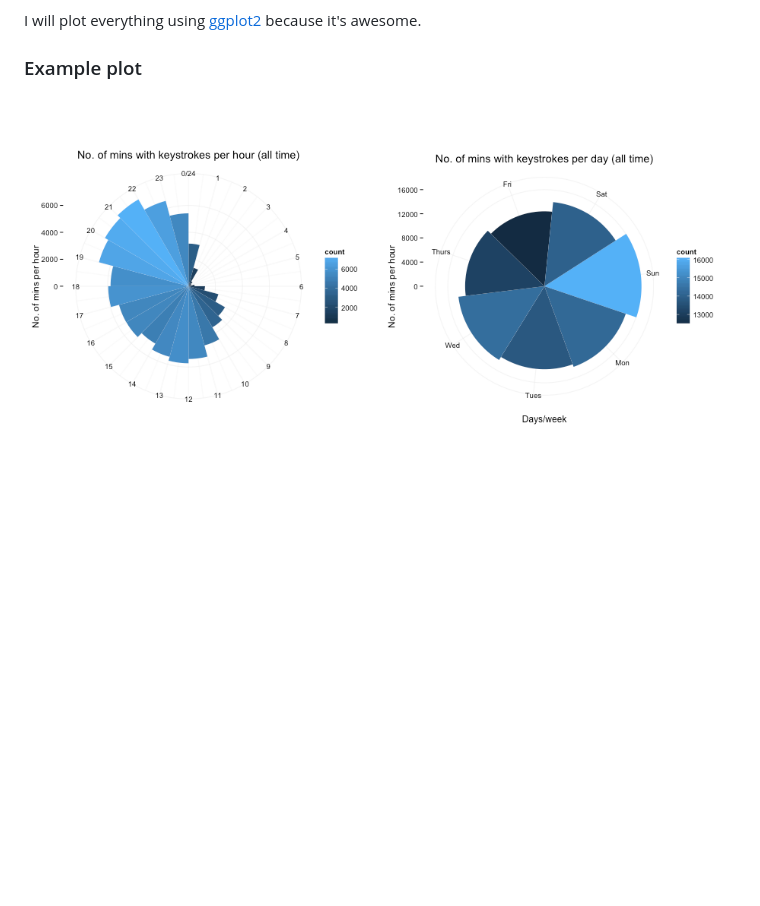
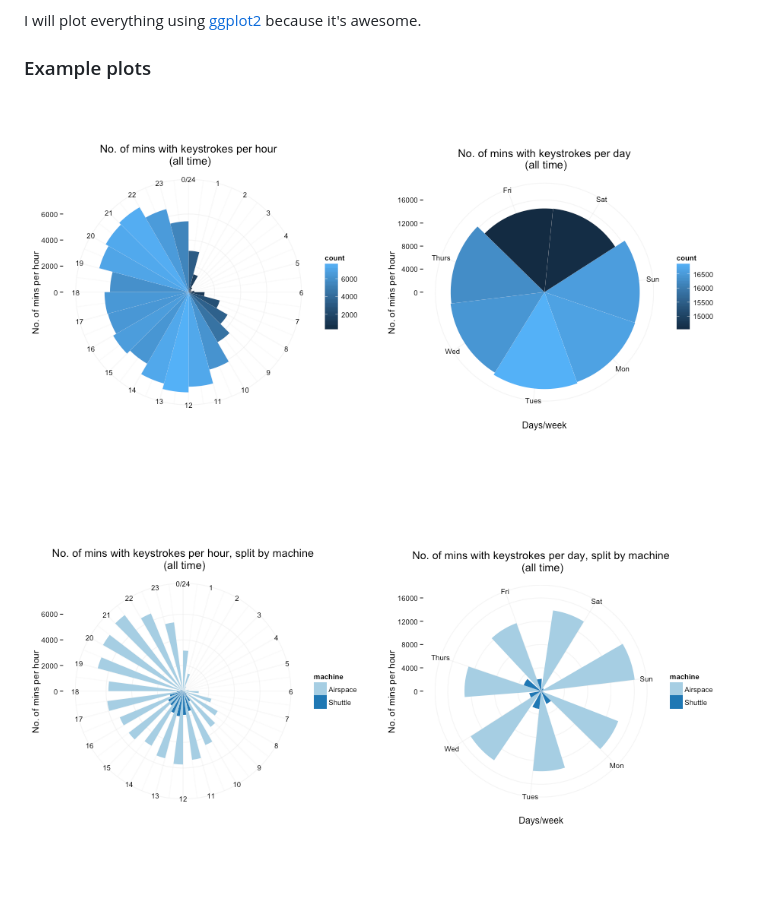
Before and after one commit to sheriferson/persanalytics, a Markdown page: README.md, the part around the change. Drawn GitHub-style; pictures changed too: figure/polarAll.png (added), figure/polarSplit.png (added), figure/polarplot.png (deleted); blank space fills up the shorter version.

```diff
--- a/README.md
+++ b/README.md
@@ -15,9 +15,11 @@ persanalytics is an [R][R] markdown document (`.Rmd`) written in [RStudio][RStud
 
 I will plot everything using [ggplot2][ggplot2] because it's awesome.
 
-### Example plot ###
+### Example plots ###
 
-![](figure/polarplot.png)
+![](figure/polarAll.png)
+
+![](figure/polarSplit.png)
 
 [R]: https://en.wikipedia.org/wiki/R_Statistics
 [RStudio]: http://www.rstudio.com
```
Also changed, not shown: 3 other files.
